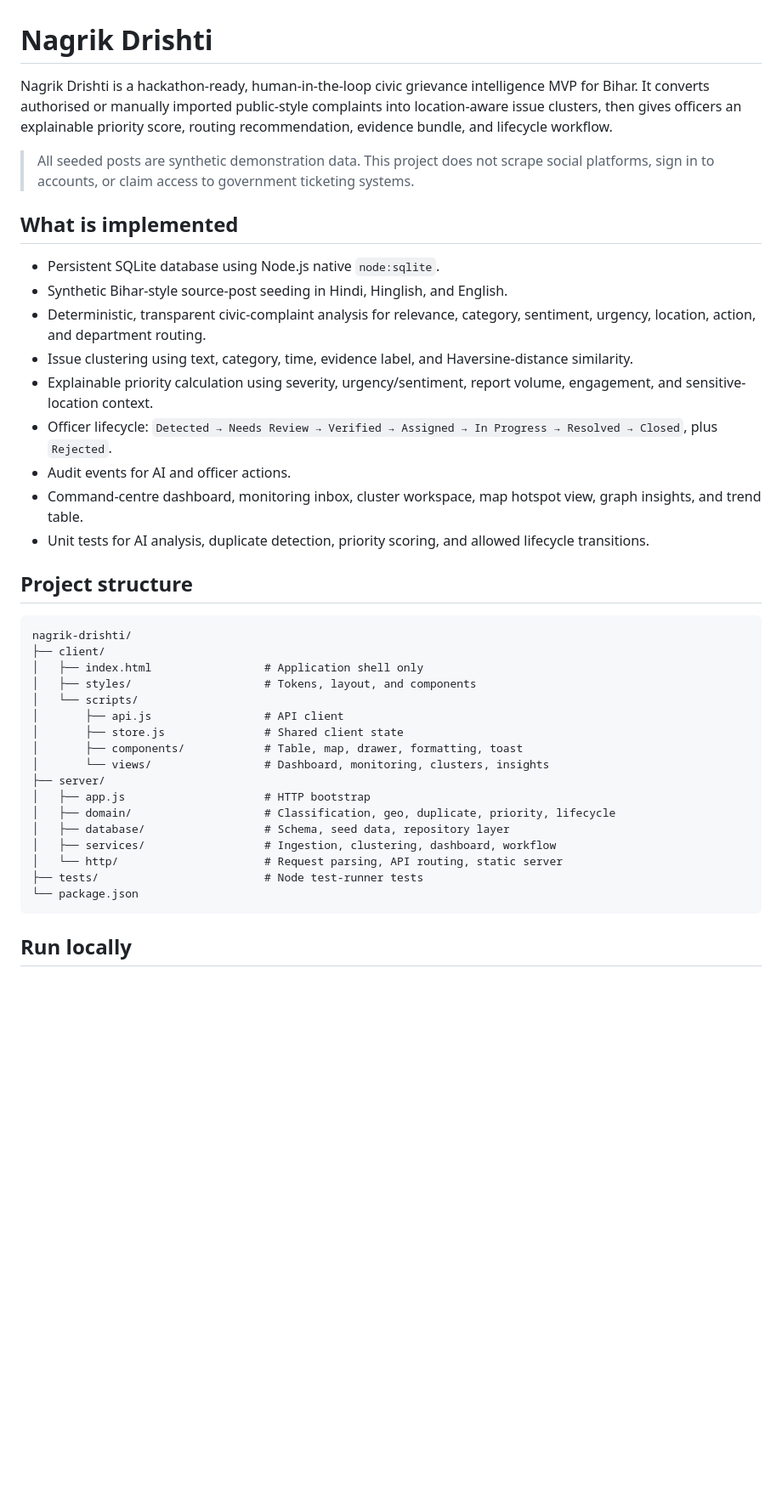
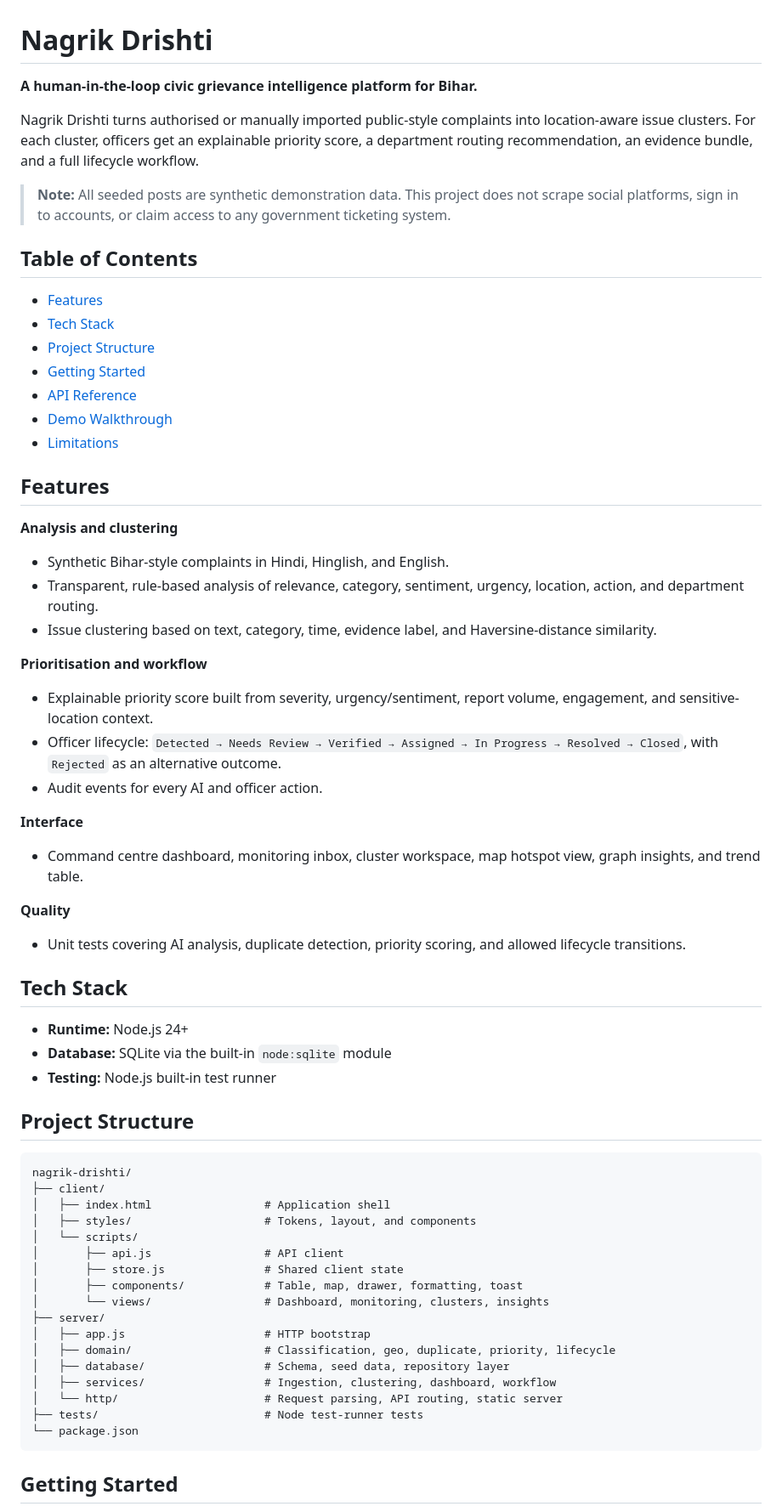
Before and after one commit to mridul-rmms/Nagrik-Drishti, a Markdown page: README.md, the part around one of its changes. Shown at 85% size. Rendered like a GitHub page; blank space fills up the shorter version.

````diff
--- a/README.md
+++ b/README.md
@@ -1,27 +1,51 @@
 # Nagrik Drishti
 
-Nagrik Drishti is a hackathon-ready, human-in-the-loop civic grievance intelligence MVP for Bihar. It converts authorised or manually imported public-style complaints into location-aware issue clusters, then gives officers an explainable priority score, routing recommendation, evidence bundle, and lifecycle workflow.
+**A human-in-the-loop civic grievance intelligence platform for Bihar.**
 
-> All seeded posts are synthetic demonstration data. This project does not scrape social platforms, sign in to accounts, or claim access to government ticketing systems.
+Nagrik Drishti turns authorised or manually imported public-style complaints into location-aware issue clusters. For each cluster, officers get an explainable priority score, a department routing recommendation, an evidence bundle, and a full lifecycle workflow.
 
-## What is implemented
+> **Note:** All seeded posts are synthetic demonstration data. This project does not scrape social platforms, sign in to accounts, or claim access to any government ticketing system.
 
-- Persistent SQLite database using Node.js native `node:sqlite`.
-- Synthetic Bihar-style source-post seeding in Hindi, Hinglish, and English.
-- Deterministic, transparent civic-complaint analysis for relevance, category, sentiment, urgency, location, action, and department routing.
-- Issue clustering using text, category, time, evidence label, and Haversine-distance similarity.
-- Explainable priority calculation using severity, urgency/sentiment, report volume, engagement, and sensitive-location context.
-- Officer lifecycle: `Detected → Needs Review → Verified → Assigned → In Progress → Resolved → Closed`, plus `Rejected`.
-- Audit events for AI and officer actions.
-- Command-centre dashboard, monitoring inbox, cluster workspace, map hotspot view, graph insights, and trend table.
-- Unit tests for AI analysis, duplicate detection, priority scoring, and allowed lifecycle transitions.
+## Table of Contents
 
-## Project structure
+- [Features](#features)
+- [Tech Stack](#tech-stack)
+- [Project Structure](#project-structure)
+- [Getting Started](#getting-started)
+- [API Reference](#api-reference)
+- [Demo Walkthrough](#demo-walkthrough)
+- [Limitations](#limitations)
+
+## Features
+
+**Analysis and clustering**
+- Synthetic Bihar-style complaints in Hindi, Hinglish, and English.
+- Transparent, rule-based analysis of relevance, category, sentiment, urgency, location, action, and department routing.
+- Issue clustering based on text, category, time, evidence label, and Haversine-distance similarity.
+
+**Prioritisation and workflow**
+- Explainable priority score built from severity, urgency/sentiment, report volume, engagement, and sensitive-location context.
+- Officer lifecycle: `Detected → Needs Review → Verified → Assigned → In Progress → Resolved → Closed`, with `Rejected` as an alternative outcome.
+- Audit events for every AI and officer action.
+
+**Interface**
+- Command centre dashboard, monitoring inbox, cluster workspace, map hotspot view, graph insights, and trend table.
+
+**Quality**
+- Unit tests covering AI analysis, duplicate detection, priority scoring, and allowed lifecycle transitions.
+
+## Tech Stack
+
+- **Runtime:** Node.js 24+
+- **Database:** SQLite via the built-in `node:sqlite` module
+- **Testing:** Node.js built-in test runner
+
+## Project Structure
 
 ```text
 nagrik-drishti/
 ├── client/
-│   ├── index.html                 # Application shell only
+│   ├── index.html                 # Application shell
 │   ├── styles/                    # Tokens, layout, and components
 │   └── scripts/
 │       ├── api.js                 # API client
@@ -38,5 +62,5 @@ nagrik-drishti/
 └── package.json
 ```
 
-## Run locally
+## Getting Started
 
````
Also changed, not shown: other parts of README.md (+29 -23 lines).
